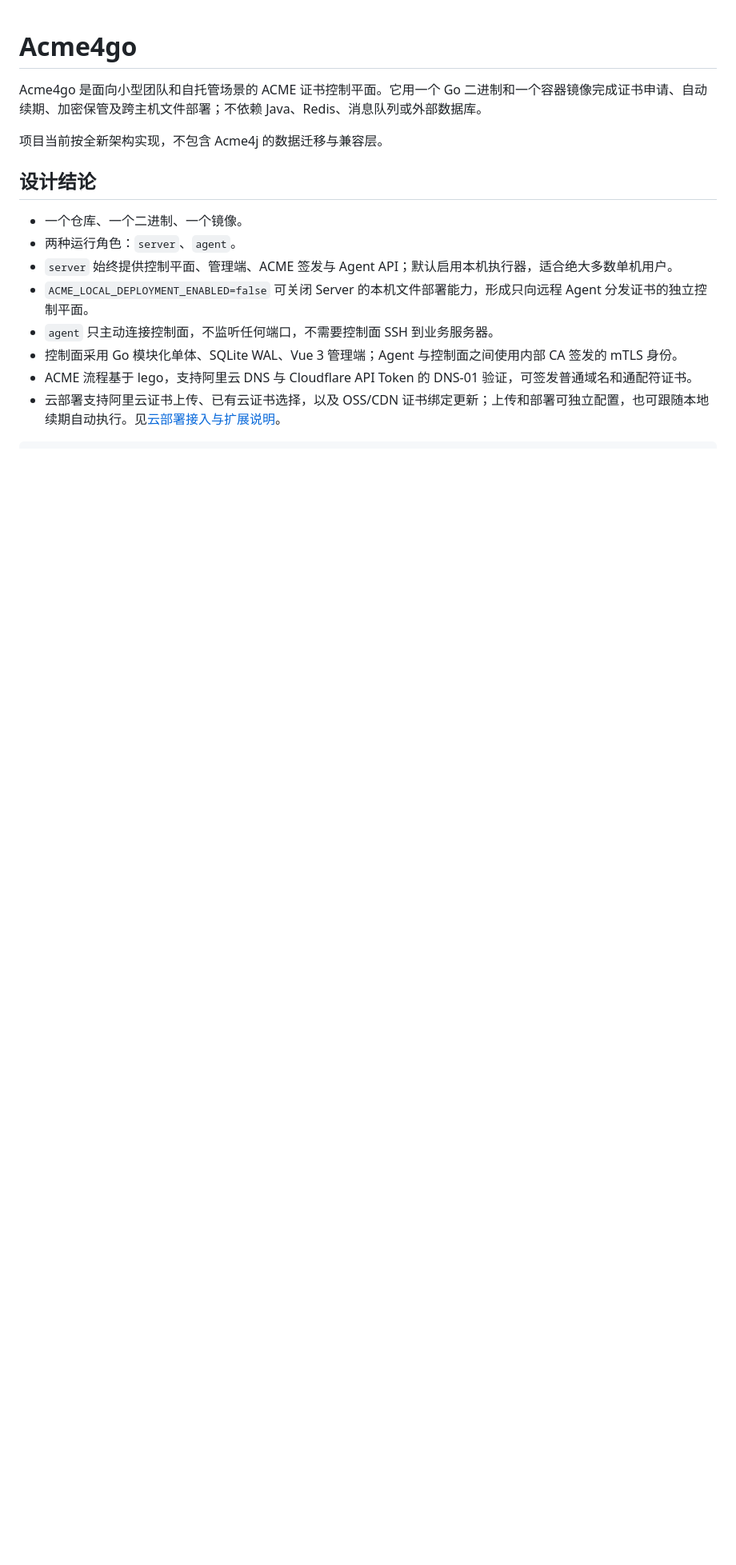
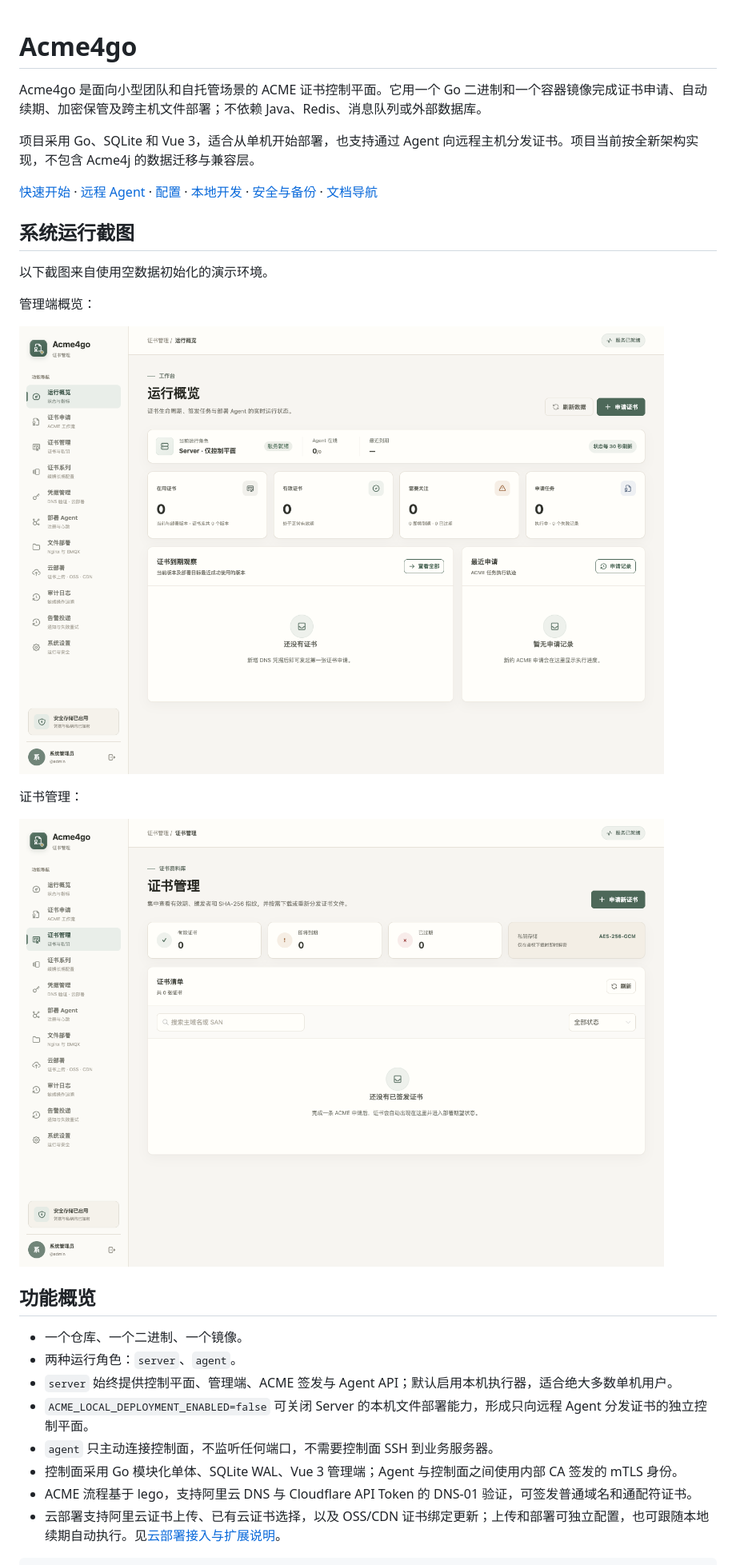
Before and after one commit to twodogleee/acme4go, a Markdown page: README.md, the part around one of its changes. Shown at 80% size. Drawn GitHub-style; pictures changed too: docs/images/certificates.png (added), docs/images/dashboard.png (added); blank space fills up the shorter version.

```diff
--- a/README.md
+++ b/README.md
@@ -2,9 +2,23 @@
 
 Acme4go 是面向小型团队和自托管场景的 ACME 证书控制平面。它用一个 Go 二进制和一个容器镜像完成证书申请、自动续期、加密保管及跨主机文件部署；不依赖 Java、Redis、消息队列或外部数据库。
 
-项目当前按全新架构实现，不包含 Acme4j 的数据迁移与兼容层。
+项目采用 Go、SQLite 和 Vue 3，适合从单机开始部署，也支持通过 Agent 向远程主机分发证书。项目当前按全新架构实现，不包含 Acme4j 的数据迁移与兼容层。
 
-## 设计结论
+[快速开始](#快速开始) · [远程 Agent](#部署远程-agent) · [配置](#配置) · [本地开发](#本地开发) · [安全与备份](#安全边界) · [文档导航](#文档导航)
+
+## 系统运行截图
+
+以下截图来自使用空数据初始化的演示环境。
+
+管理端概览：
+
+![Acme4go 管理端概览](docs/images/dashboard.png)
+
+证书管理：
+
+![Acme4go 证书管理](docs/images/certificates.png)
+
+## 功能概览
 
 - 一个仓库、一个二进制、一个镜像。
 - 两种运行角色：`server`、`agent`。
```
Also changed, not shown: other parts of README.md (+53 -21 lines), 2 other files.
